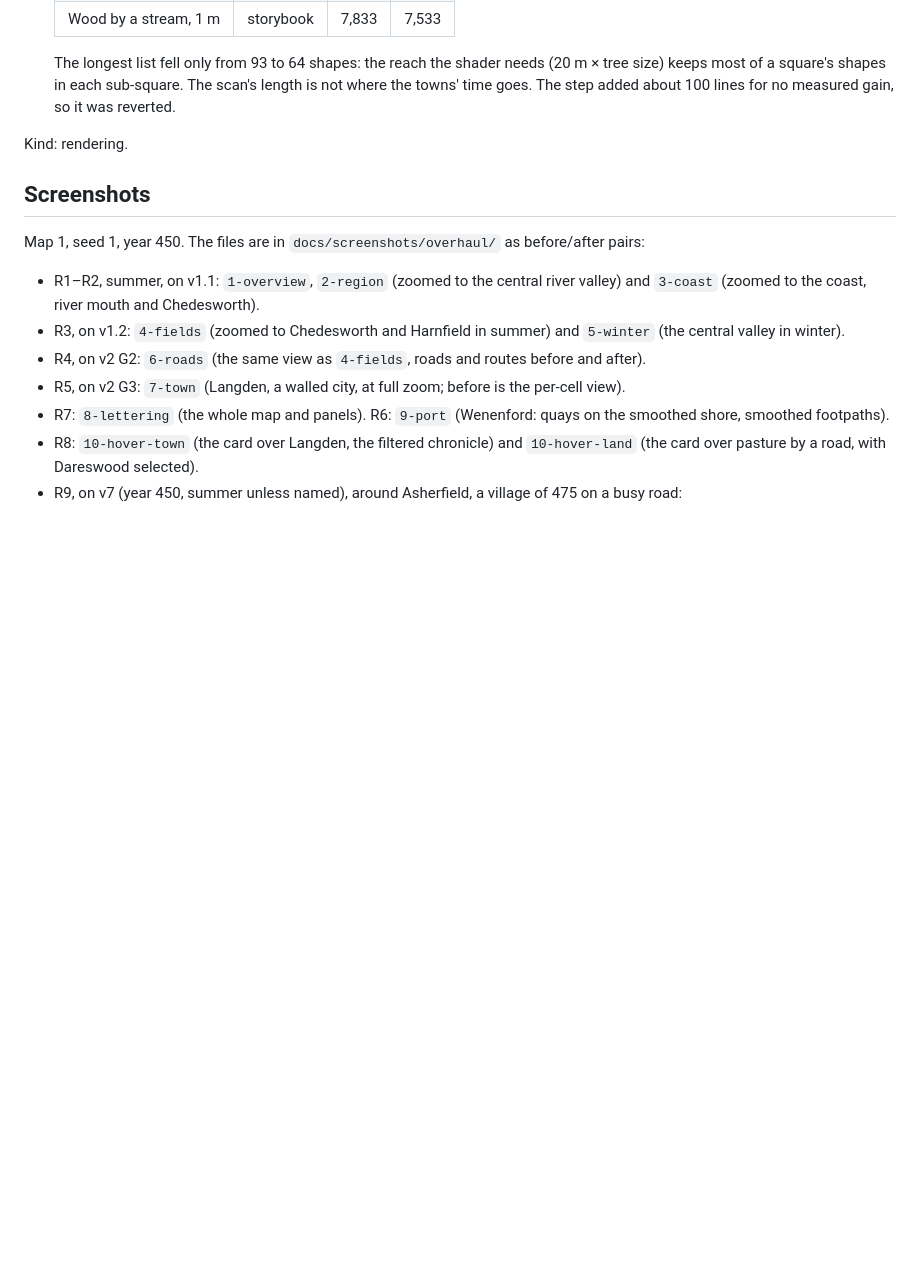
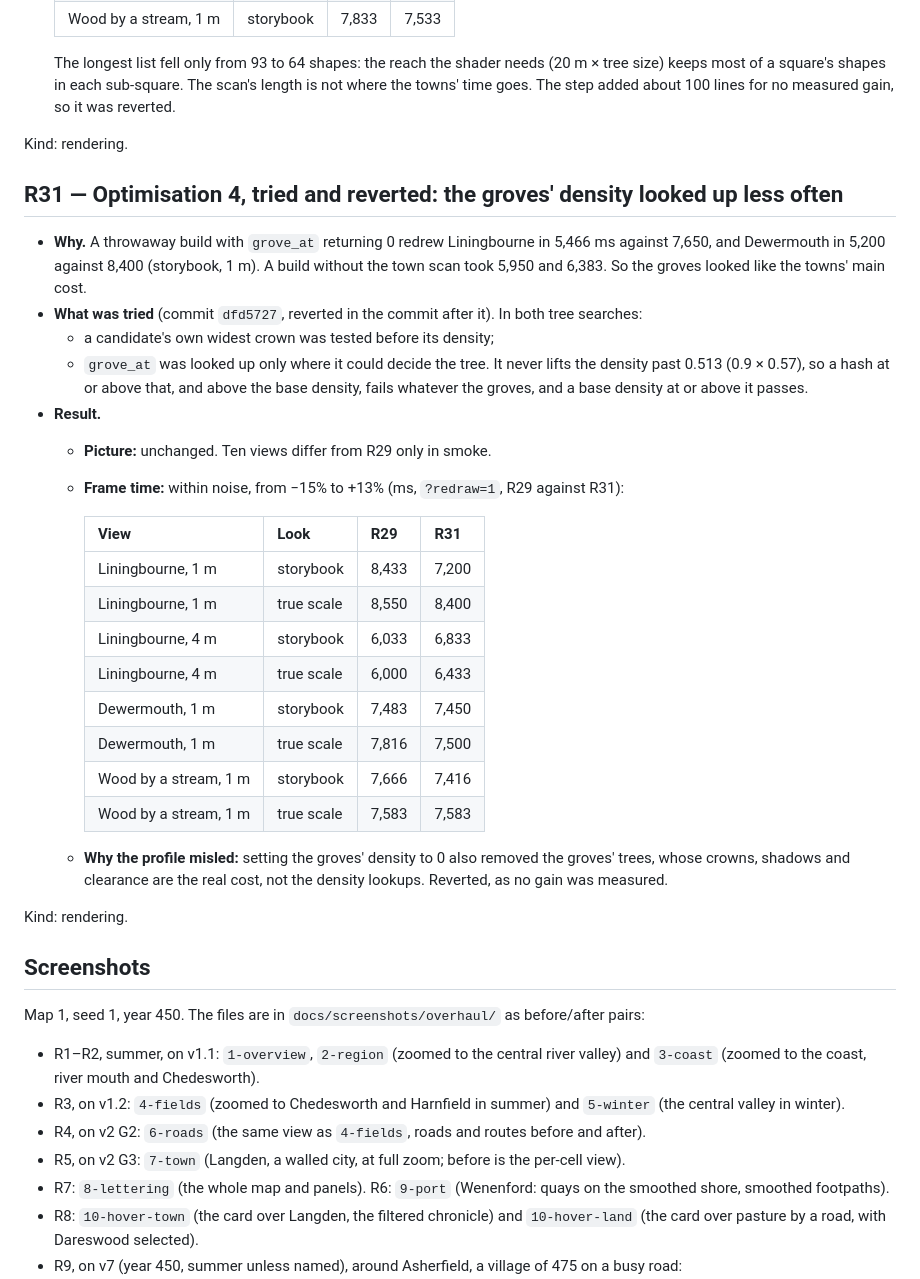
Before and after one commit to tenebrius/Hinterlands, a Markdown page: docs/rendering.md, the part around the change. Drawn GitHub-style; blank space fills up the shorter version.

Commit message:
R31 record: groves' density lookups tried and reverted (exact, no measurable gain)
Co-Authored-By: Claude Opus 5.5 <noreply@anthropic.com>
Claude-Session: https://claude.ai/code/session_019JLvrDfJBMUAj3p8Jehngj

```diff
--- a/docs/rendering.md
+++ b/docs/rendering.md
@@ -959,6 +959,31 @@ The owner approved trying it after R29: towns cost about 3.5 s of Liningbourne's
 
 Kind: rendering.
 
+## R31 — Optimisation 4, tried and reverted: the groves' density looked up less often
+
+- **Why.** A throwaway build with `grove_at` returning 0 redrew Liningbourne in 5,466 ms against 7,650, and Dewermouth in 5,200 against 8,400 (storybook, 1 m). A build without the town scan took 5,950 and 6,383. So the groves looked like the towns' main cost.
+- **What was tried** (commit `dfd5727`, reverted in the commit after it). In both tree searches:
+  - a candidate's own widest crown was tested before its density;
+  - `grove_at` was looked up only where it could decide the tree. It never lifts the density past 0.513 (0.9 × 0.57), so a hash at or above that, and above the base density, fails whatever the groves, and a base density at or above it passes.
+- **Result.**
+  - **Picture:** unchanged. Ten views differ from R29 only in smoke.
+  - **Frame time:** within noise, from −15% to +13% (ms, `?redraw=1`, R29 against R31):
+
+    | View | Look | R29 | R31 |
+    |---|---|---|---|
+    | Liningbourne, 1 m | storybook | 8,433 | 7,200 |
+    | Liningbourne, 1 m | true scale | 8,550 | 8,400 |
+    | Liningbourne, 4 m | storybook | 6,033 | 6,833 |
+    | Liningbourne, 4 m | true scale | 6,000 | 6,433 |
+    | Dewermouth, 1 m | storybook | 7,483 | 7,450 |
+    | Dewermouth, 1 m | true scale | 7,816 | 7,500 |
+    | Wood by a stream, 1 m | storybook | 7,666 | 7,416 |
+    | Wood by a stream, 1 m | true scale | 7,583 | 7,583 |
+
+  - **Why the profile misled:** setting the groves' density to 0 also removed the groves' trees, whose crowns, shadows and clearance are the real cost, not the density lookups. Reverted, as no gain was measured.
+
+Kind: rendering.
+
 ## Screenshots
 
 Map 1, seed 1, year 450. The files are in `docs/screenshots/overhaul/` as before/after pairs:
```
